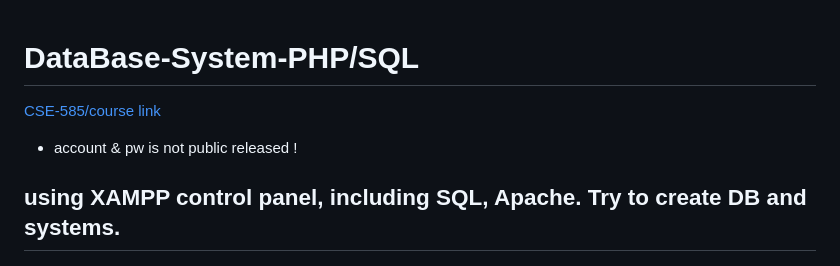
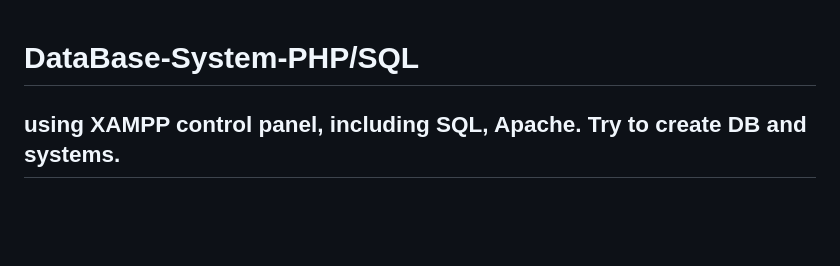
Before and after one commit to brian09088/DataBase-System, a Markdown page: README.md, the part around the change. Rendered like a GitHub page; blank space fills up the shorter version.

```diff
--- a/README.md
+++ b/README.md
@@ -1,6 +1,4 @@
 # DataBase-System-PHP/SQL
-[CSE-585/course link](https://db.cse.nsysu.edu.tw/?course=dbs)
- * account & pw is not public released !
 
 ## using XAMPP control panel, including SQL, Apache. Try to create DB and systems.
 ### 安裝注意事項
```
